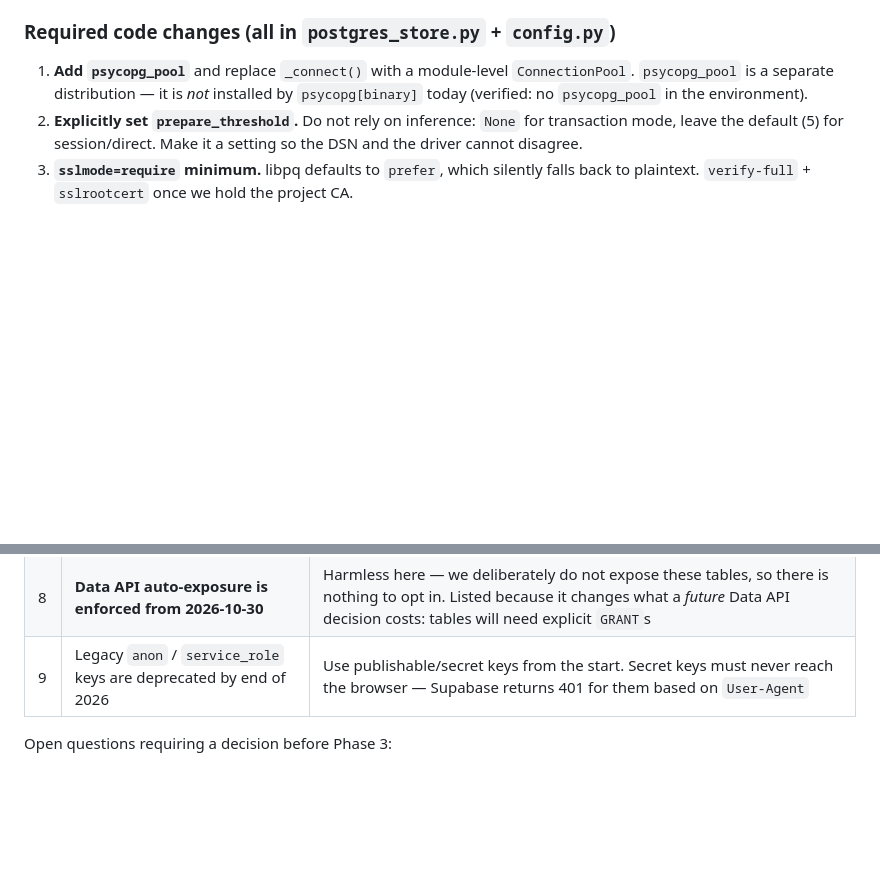
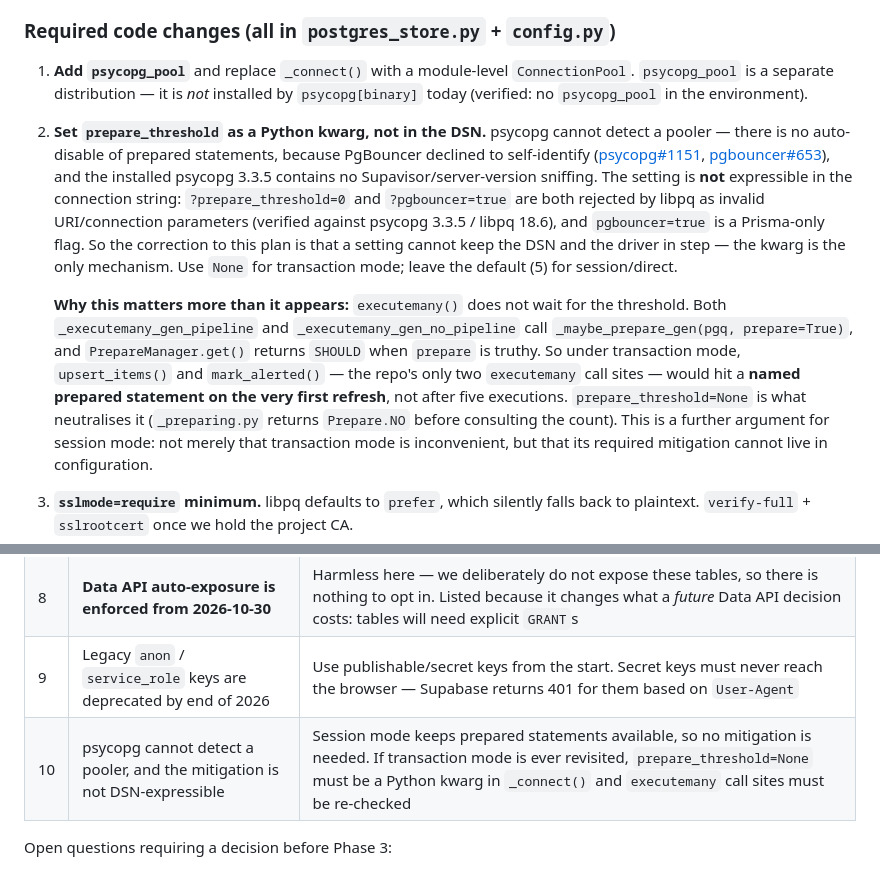
Before and after one commit to sredevopsorg/sredevopsorg-sec-feed, a Markdown page: docs/supabase-migration-plan.md, 2 parts joined by grey strips. Rendered like a GitHub page; blank space fills up the shorter version.

Commit message:
docs: record why psycopg + transaction mode fails fast, not subtly
Verified against the installed psycopg 3.3.5 / libpq 18.6:

- psycopg cannot detect a pooler, so there is no auto-disable of prepared
  statements. PgBouncer declined to self-identify (psycopg#1151,
  pgbouncer#653) and the 3.3.5 source contains no Supavisor or
  server_version sniffing.
- The setting is NOT expressible in the DSN: `?prepare_threshold=0` and
  `?pgbouncer=true` are both rejected by libpq as invalid parameters
  (`pgbouncer=true` is a Prisma-only flag). This corrects the plan's
  "keep the DSN and the driver in step" wording — a kwarg is the only
  mechanism.
- `executemany()` does not wait for the threshold of 5: both
  `_executemany_gen_pipeline` and `_executemany_gen_no_pipeline` call
  `_maybe_prepare_gen(pgq, prepare=True)`, so `PrepareManager.get()` returns
  SHOULD immediately. `upsert_items()` and `mark_alerted()` are the repo's
  only two executemany call sites, so under transaction mode they would hit a
  named prepared statement on the FIRST refresh.

This strengthens rather than changes the session-mode decision: the point is
not that transaction mode is merely inconvenient, but that its required
mitigation cannot live in configuration. Session mode needs no mitigation.

Adds risk #10 so the constraint is recorded if transaction mode is revisited.

```diff
--- a/docs/supabase-migration-plan.md
+++ b/docs/supabase-migration-plan.md
@@ -136,9 +136,29 @@ but it is the reason not to set a large `max_size` "just in case".
    `ConnectionPool`. `psycopg_pool` is a separate distribution — it is *not*
    installed by `psycopg[binary]` today (verified: no `psycopg_pool` in the
    environment).
-2. **Explicitly set `prepare_threshold`.** Do not rely on inference:
-   `None` for transaction mode, leave the default (5) for session/direct. Make
-   it a setting so the DSN and the driver cannot disagree.
+2. **Set `prepare_threshold` as a Python kwarg, not in the DSN.** psycopg cannot
+   detect a pooler — there is no auto-disable of prepared statements, because
+   PgBouncer declined to self-identify
+   ([psycopg#1151](https://github.com/psycopg/psycopg/issues/1151),
+   [pgbouncer#653](https://github.com/pgbouncer/pgbouncer/issues/653)), and the
+   installed psycopg 3.3.5 contains no Supavisor/server-version sniffing. The
+   setting is **not** expressible in the connection string: `?prepare_threshold=0`
+   and `?pgbouncer=true` are both rejected by libpq as invalid URI/connection
+   parameters (verified against psycopg 3.3.5 / libpq 18.6), and `pgbouncer=true`
+   is a Prisma-only flag. So the correction to this plan is that a setting cannot
+   keep the DSN and the driver in step — the kwarg is the only mechanism.
+   Use `None` for transaction mode; leave the default (5) for session/direct.
+
+   **Why this matters more than it appears:** `executemany()` does not wait for
+   the threshold. Both `_executemany_gen_pipeline` and `_executemany_gen_no_pipeline`
+   call `_maybe_prepare_gen(pgq, prepare=True)`, and `PrepareManager.get()` returns
+   `SHOULD` when `prepare` is truthy. So under transaction mode, `upsert_items()`
+   and `mark_alerted()` — the repo's only two `executemany` call sites — would hit
+   a **named prepared statement on the very first refresh**, not after five
+   executions. `prepare_threshold=None` is what neutralises it (`_preparing.py`
+   returns `Prepare.NO` before consulting the count). This is a further argument
+   for session mode: not merely that transaction mode is inconvenient, but that
+   its required mitigation cannot live in configuration.
 3. **`sslmode=require` minimum.** libpq defaults to `prefer`, which silently
    falls back to plaintext. `verify-full` + `sslrootcert` once we hold the
    project CA.
@@ -424,6 +444,7 @@ from a warm process cache.
 | 7 | Ties the project to a hosted vendor | Adapter is provider-agnostic; self-hosted Postgres stays a documented, tested fallback. The runtime role owns nothing, so `pg_dump`/restore is clean |
 | 8 | **Data API auto-exposure is enforced from 2026-10-30** | Harmless here — we deliberately do not expose these tables, so there is nothing to opt in. Listed because it changes what a *future* Data API decision costs: tables will need explicit `GRANT`s |
 | 9 | Legacy `anon` / `service_role` keys are deprecated by end of 2026 | Use publishable/secret keys from the start. Secret keys must never reach the browser — Supabase returns 401 for them based on `User-Agent` |
+| 10 | psycopg cannot detect a pooler, and the mitigation is not DSN-expressible | Session mode keeps prepared statements available, so no mitigation is needed. If transaction mode is ever revisited, `prepare_threshold=None` must be a Python kwarg in `_connect()` and `executemany` call sites must be re-checked |
 
 Open questions requiring a decision before Phase 3:
 
```
Also changed, not shown: docs/adr/0005-supabase-hosted-postgres.md (+8 -1 lines).
